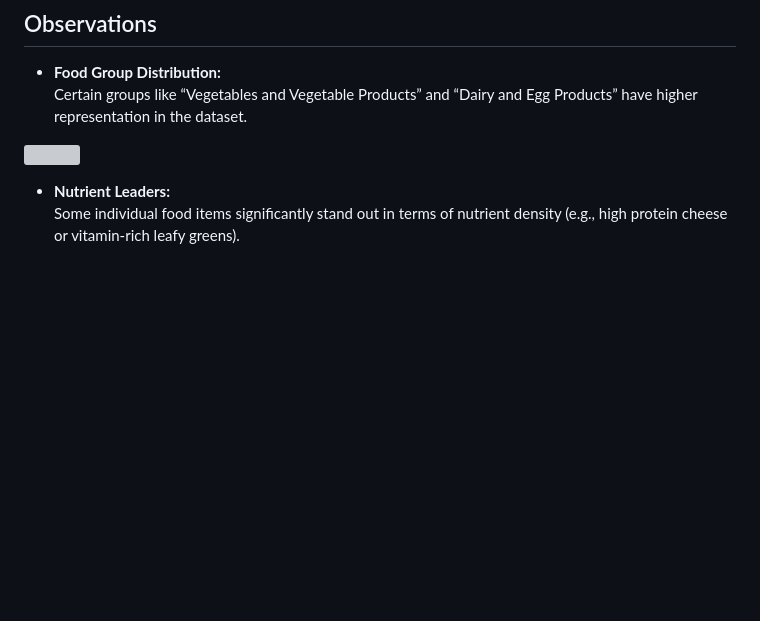
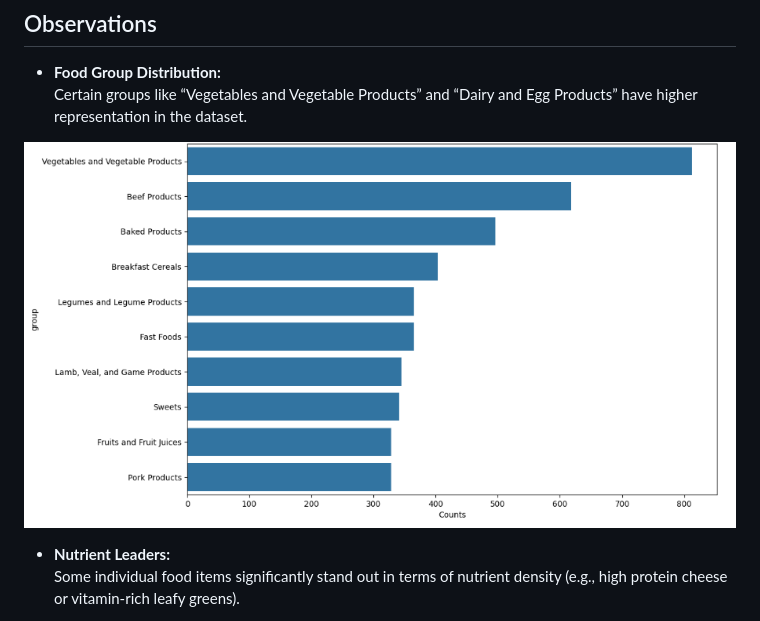
Before and after one commit to Rachana-Kotha/myprojects, a Markdown page: USDA-Food-nutrient-predictor/README.md, the part around the change. Drawn GitHub-style; blank space fills up the shorter version; grey boxes are pictures that could not be loaded.

```diff
--- a/USDA-Food-nutrient-predictor/README.md
+++ b/USDA-Food-nutrient-predictor/README.md
@@ -91,7 +91,7 @@ The cleaned and merged dataset (`ndata`) includes the following columns:
 - **Food Group Distribution:**
   Certain groups like “Vegetables and Vegetable Products” and “Dairy and Egg Products” have higher representation in the dataset.
 
-<img src="/countsvsgroup.png" height="400" align="center">
+<img src="/USDA-Food-nutrient-predictor/countsvsgroup.png" height="400" align="center">
 
 - **Nutrient Leaders:**
   Some individual food items significantly stand out in terms of nutrient density (e.g., high protein cheese or vitamin-rich leafy greens).
```
